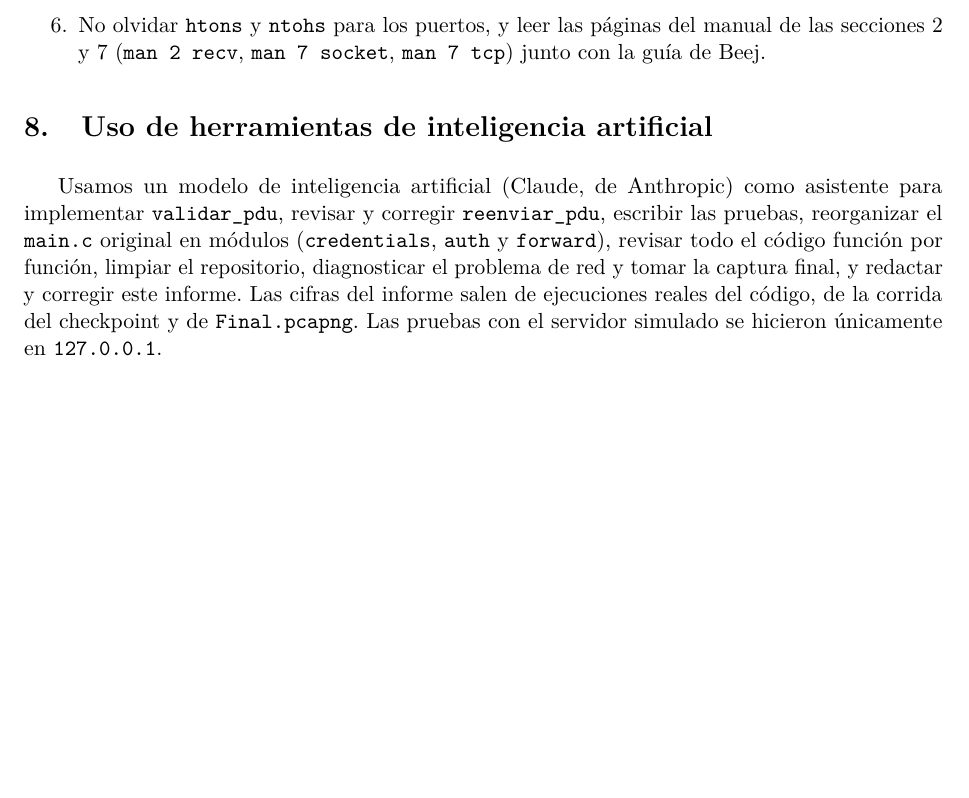
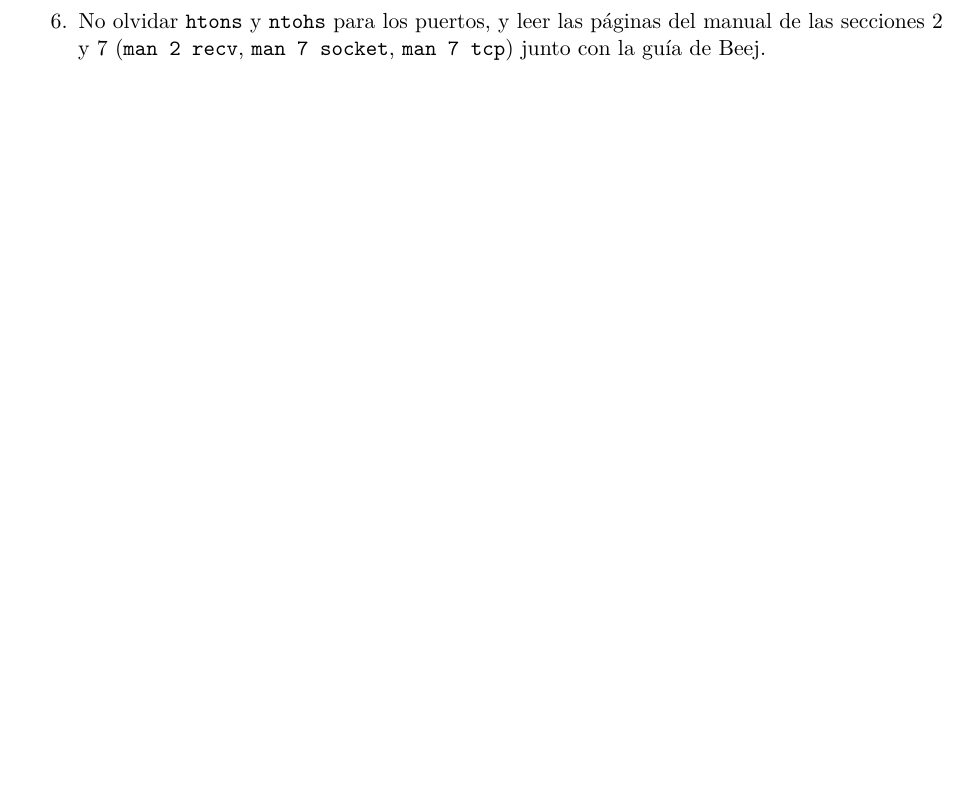
Before and after one commit to MartinDehie/Desarrollo-de-aplicaciones-distribuidas-con-BSD-sockets, a LaTeX document (informe/informe.tex): part of page 9 of 9, cut so that both start at the same text, the shorter picture padded with empty space. Compiled offline with pdfLaTeX.

Commit message:
Casi me olvidaba

```diff
--- a/informe/informe.tex
+++ b/informe/informe.tex
@@ -467,14 +467,4 @@ Los consejos que dejaríamos a quienes programan con BSD sockets por primera vez
 \item No olvidar \code{htons} y \code{ntohs} para los puertos, y leer las páginas del manual de las secciones 2 y 7
   (\code{man 2 recv}, \code{man 7 socket}, \code{man 7 tcp}) junto con la guía de Beej.
 \end{enumerate}
-
-\section{Uso de herramientas de inteligencia artificial}
-
-Usamos un modelo de inteligencia artificial (Claude, de Anthropic) como asistente para implementar
-\code{validar\_pdu}, revisar y corregir \code{reenviar\_pdu}, escribir las pruebas, reorganizar el \code{main.c}
-original en módulos (\code{credentials}, \code{auth} y \code{forward}), revisar todo el código función por función,
-limpiar el repositorio, diagnosticar el problema de red y tomar la captura final, y redactar y corregir este
-informe. Las cifras del informe salen de ejecuciones reales del código, de la corrida del checkpoint y de
-\code{Final.pcapng}. Las pruebas con el servidor simulado se hicieron únicamente en \code{127.0.0.1}.
-
 \end{document}
```
Also changed, not shown: informe/informe.pdf.
